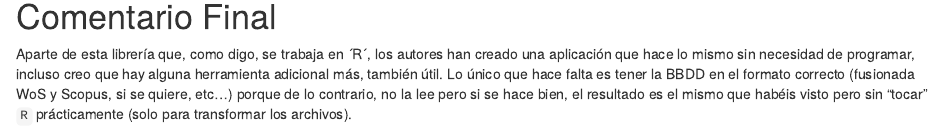
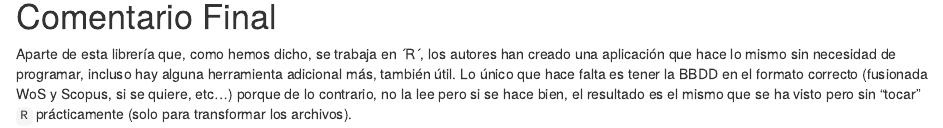
Before and after one commit to jrcarob/Bibliometric, an R Markdown document (bibliometrix_Report.Rmd): the page in a window 1100 px wide, from 6390 px down. Rendered offline with R 4.5, knitr and Pandoc, with nearby package versions; some code elsewhere in the file could not run offline.

Commit message:
Review last paragraph

```diff
--- a/bibliometrix_Report.Rmd
+++ b/bibliometrix_Report.Rmd
@@ -305,4 +305,4 @@ net=networkPlot(NetMatrix,  n = dim(NetMatrix)[1], Title = "Country collaboratio
 
 # Comentario Final
 
-Aparte de esta librería que, como digo, se trabaja en ´R´, los autores han creado una aplicación que hace lo mismo sin necesidad de programar, incluso creo que hay alguna herramienta adicional más, también útil. Lo único que hace falta es tener la BBDD en el formato correcto (fusionada WoS y Scopus, si se quiere, etc...) porque de lo contrario, no la lee pero si se hace bien, el resultado es el mismo que habéis visto pero sin "tocar" `R` prácticamente (solo para transformar los archivos).
+Aparte de esta librería que, como hemos dicho, se trabaja en ´R´, los autores han creado una aplicación que hace lo mismo sin necesidad de programar, incluso hay alguna herramienta adicional más, también útil. Lo único que hace falta es tener la BBDD en el formato correcto (fusionada WoS y Scopus, si se quiere, etc...) porque de lo contrario, no la lee pero si se hace bien, el resultado es el mismo que se ha visto pero sin "tocar" `R` prácticamente (solo para transformar los archivos).
```
